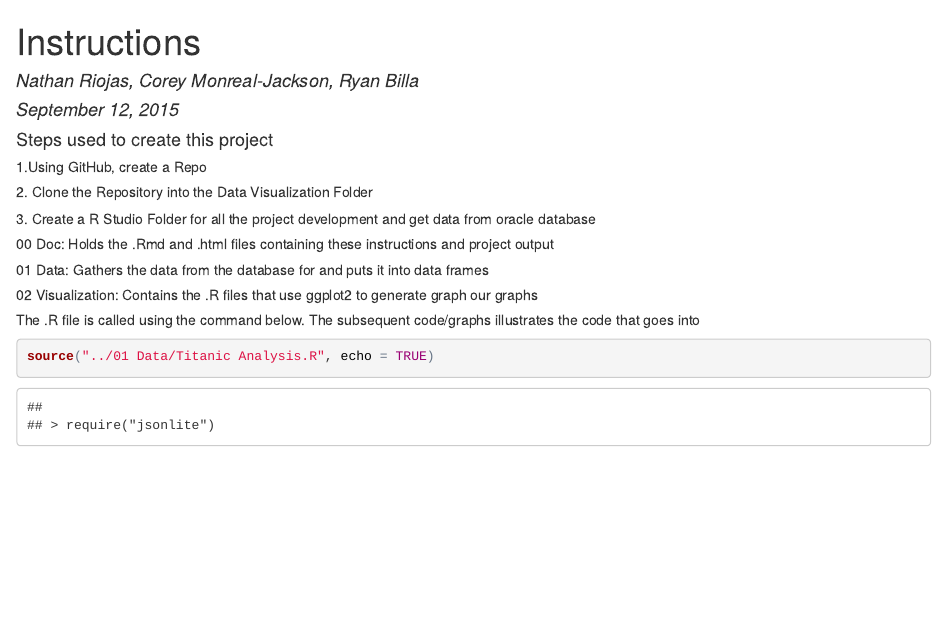
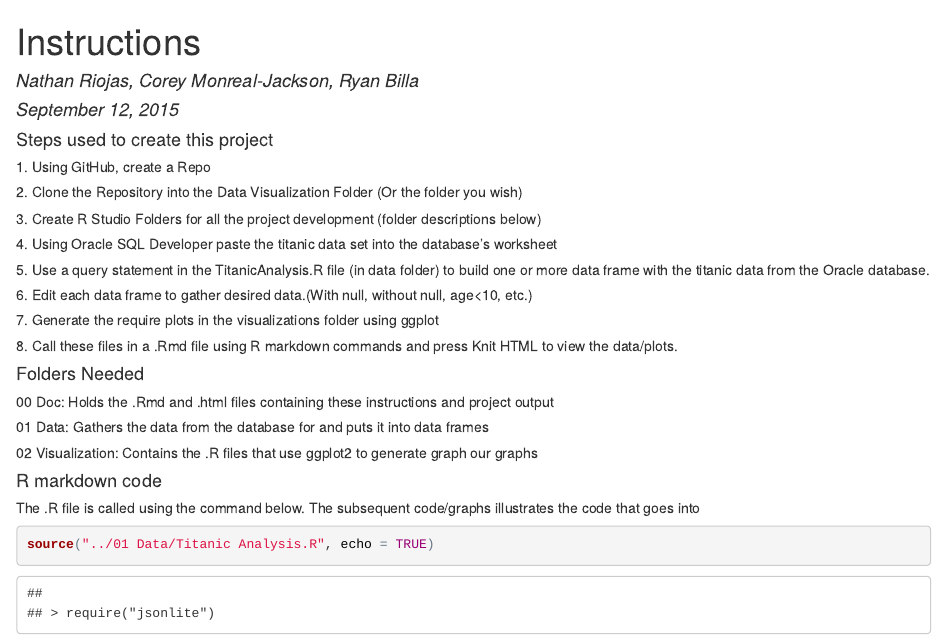
Before and after one commit to CoreyMJ7/DV_RProject1, an R Markdown document (00 Doc/Instructions.Rmd): the page in a window 1100 px wide, from its top. The pictures show the output file 00 Doc/Instructions.html that the author committed with the source, opened offline.

Commit message:
Added better instructions

```diff
--- a/00 Doc/Instructions.Rmd
+++ b/00 Doc/Instructions.Rmd
@@ -8,16 +8,22 @@ output: html_document
 
 
 #### Steps used to create this project
-#####1.Using GitHub, create a Repo
-#####2. Clone the Repository into the Data Visualization Folder
-#####3. Create a R Studio Folder for all the project development and get data from oracle database within the data folder
+#####1. Using GitHub, create a Repo
+#####2. Clone the Repository into the Data Visualization Folder (Or the folder you wish)
+#####3. Create R Studio Folders for all the project development (folder descriptions below)
+#####4. Using Oracle SQL Developer paste the titanic data set into the database's worksheet
+#####5. Use a query statement in the  TitanicAnalysis.R file (in data folder) to build one or more data frame with the titanic data from the Oracle     database.
+##### 6. Edit each data frame to gather desired data.(With null, without null, age<10, etc.)
+#####7. Generate the require plots in the visualizations folder using ggplot function in a .R file
+#####8. Call these files in a .Rmd file using R markdown commands and press Knit HTML to view the data/plots. (Code seen below)
 
+#### Folders Needed
 #####00 Doc: Holds the .Rmd and .html files containing these instructions and project output
-
 #####01 Data: Gathers the data from the database for and puts it into data frames
-
 #####02 Visualization: Contains the .R files that use ggplot2 to generate graph our graphs
 
+
+#### R markdown code
 #####The .R file is called using the command below. The subsequent code/graphs illustrates the code that goes into
 
 
```
Also changed, not shown: 02 Visualizations/Visualizations w ggplot.R (+1 -1 lines), 00 Doc/Instructions.html.
